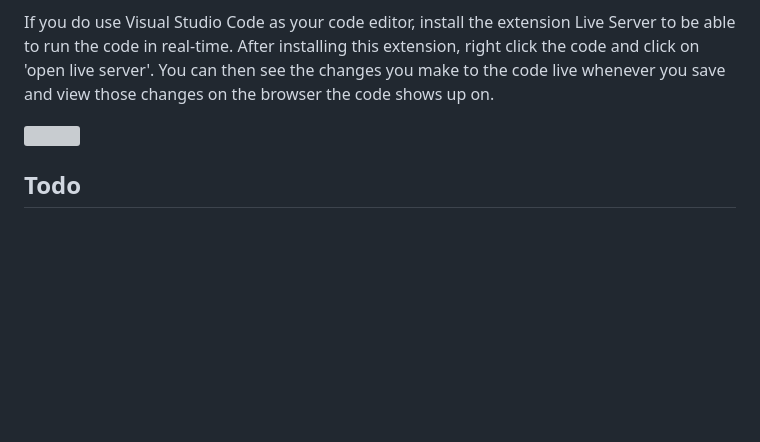
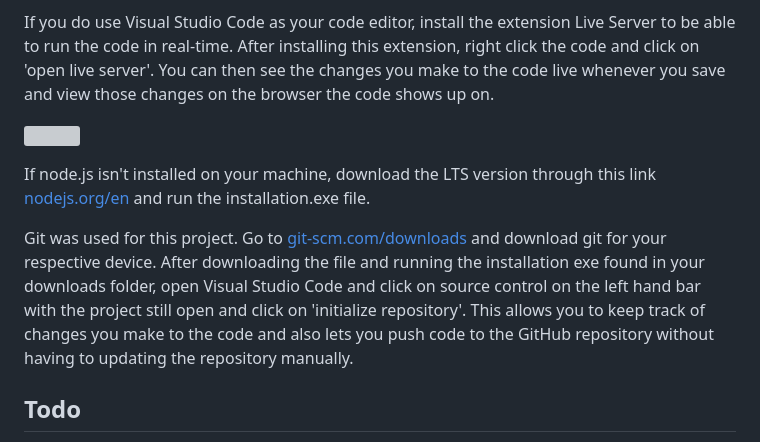
Before and after one commit to JCV2022/Amazon-MockUp, a Markdown page: readme.md, the part around the change. GitHub-like rendering; blank space fills up the shorter version; grey boxes are pictures that could not be loaded.

```diff
--- a/readme.md
+++ b/readme.md
@@ -62,6 +62,10 @@ If you do use Visual Studio Code as your code editor, install the extension Live
 
 ![](images/liveserver.png)
 
+If node.js isn't installed on your machine, download the LTS version through this link [nodejs.org/en](https://nodejs.org/en) and run the installation.exe file.
+
+Git was used for this project. Go to [git-scm.com/downloads](https://git-scm.com/downloads) and download git for your respective device. After downloading the file and running the installation exe found in your downloads folder, open Visual Studio Code and click on source control on the left hand bar with the project still open and click on 'initialize repository'. This allows you to keep track of changes you make to the code and also lets you push code to the GitHub repository without having to updating the repository manually.
+
 ## Todo
 
 Make the JavaScript take product quantities inputted into consideration when manipulating the number added to the cart i.e. adding 10 basketballs to the cart should increment the number added to the cart to 10 not 1.
```
